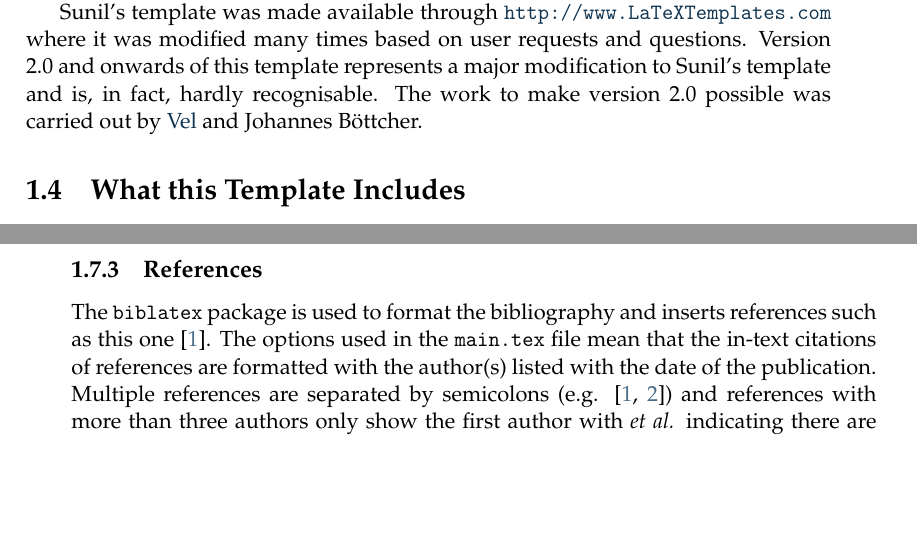
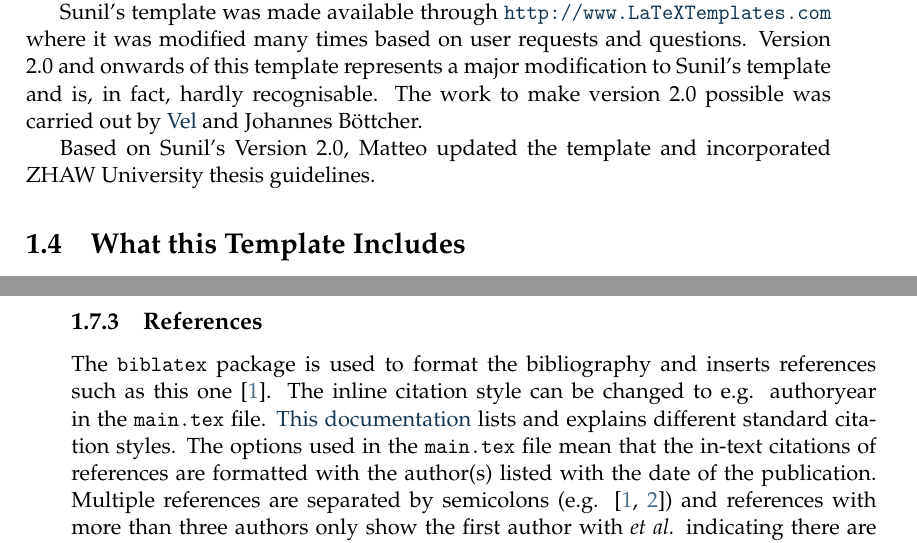
Before and after one commit to matteodelucchi/ZHAW_thesis-template, a LaTeX thesis (main.tex, which reads Chapters/Chapter1.tex): two parts of pages 31 and 34 of 43, joined at a grey line, cut so that both start at the same text, the shorter picture padded with empty space. Compiled offline with pdfLaTeX.

Commit message:
Include example of different in-line citation style. Resovles issue #3.

```diff
--- a/Chapters/Chapter1.tex
+++ b/Chapters/Chapter1.tex
@@ -76,6 +76,8 @@ Steve's \file{ecsthesis.cls} was then taken by Sunil Patel who modified it by cr
 \url{http://www.sunilpatel.co.uk/thesis-template}
 
 Sunil's template was made available through \url{http://www.LaTeXTemplates.com} where it was modified many times based on user requests and questions. Version 2.0 and onwards of this template represents a major modification to Sunil's template and is, in fact, hardly recognisable. The work to make version 2.0 possible was carried out by \href{mailto:vel@latextemplates.com}{Vel} and Johannes Böttcher.
+
+Based on Sunil's Version 2.0, Matteo updated the template and incorporated ZHAW University thesis guidelines.
 
 %----------------------------------------------------------------------------------------
 
@@ -191,7 +193,10 @@ Due to the differences in the paper size, the resulting margins may be different
 
 \subsection{References}
 
-The \code{biblatex} package is used to format the bibliography and inserts references such as this one \parencite{Reference1}. The options used in the \file{main.tex} file mean that the in-text citations of references are formatted with the author(s) listed with the date of the publication. Multiple references are separated by semicolons (e.g. \parencite{Reference2, Reference1}) and references with more than three authors only show the first author with \emph{et al.} indicating there are more authors (e.g. \parencite{Reference3}). This is done automatically for you. To see how you use references, have a look at the \file{Chapter1.tex} source file. Many reference managers allow you to simply drag the reference into the document as you type.
+The \code{biblatex} package is used to format the bibliography and inserts references such as this one \parencite{Reference1}.
+The inline citation style can be changed to e.g. authoryear in the \file{main.tex} file.
+\href{https://www.overleaf.com/learn/latex/Biblatex_citation_styles}{This documentation} lists and explains different standard citation styles.
+The options used in the \file{main.tex} file mean that the in-text citations of references are formatted with the author(s) listed with the date of the publication. Multiple references are separated by semicolons (e.g. \parencite{Reference2, Reference1}) and references with more than three authors only show the first author with \emph{et al.} indicating there are more authors (e.g. \parencite{Reference3}). This is done automatically for you. To see how you use references, have a look at the \file{Chapter1.tex} source file. Many reference managers allow you to simply drag the reference into the document as you type.
 
 Scientific references should come \emph{before} the punctuation mark if there is one (such as a comma or period). The same goes for footnotes\footnote{Such as this footnote, here down at the bottom of the page.}. You can change this but the most important thing is to keep the convention consistent throughout the thesis. Footnotes themselves should be full, descriptive sentences (beginning with a capital letter and ending with a full stop). The APA6 states: \enquote{Footnote numbers should be superscripted, [...], following any punctuation mark except a dash.} The Chicago manual of style states: \enquote{A note number should be placed at the end of a sentence or clause. The number follows any punctuation mark except the dash, which it precedes. It follows a closing parenthesis.}
 
--- a/main.tex
+++ b/main.tex
@@ -55,7 +55,8 @@ headsepline, % Uncomment to get a line under the header
 
 \usepackage[backend=biber,  % Use the bibtex backend with the authoryear citation style (which resembles APA)
 sorting=none, % numbers the reference in order of their appearance in the document. Troubleshoot with deleting all *.aux and *.bbl files and rebuild.
-style=numeric-comp,
+style=numeric-comp, % Compact numeric citation scheme intended for in-text citations. Compact citations replace [1, 2, 3] by [1-3].
+% style=authoryear-comp, % Compact author-year citation scheme. To be used in conjunction with the author-year bibliography style. Prints Doe 1992, 1995 instead of Doe 1992, Doe 1995.
 natbib=true]{biblatex}
 
 \addbibresource{example.bib} % The filename of the bibliography
```
Also changed, not shown: main.pdf.
